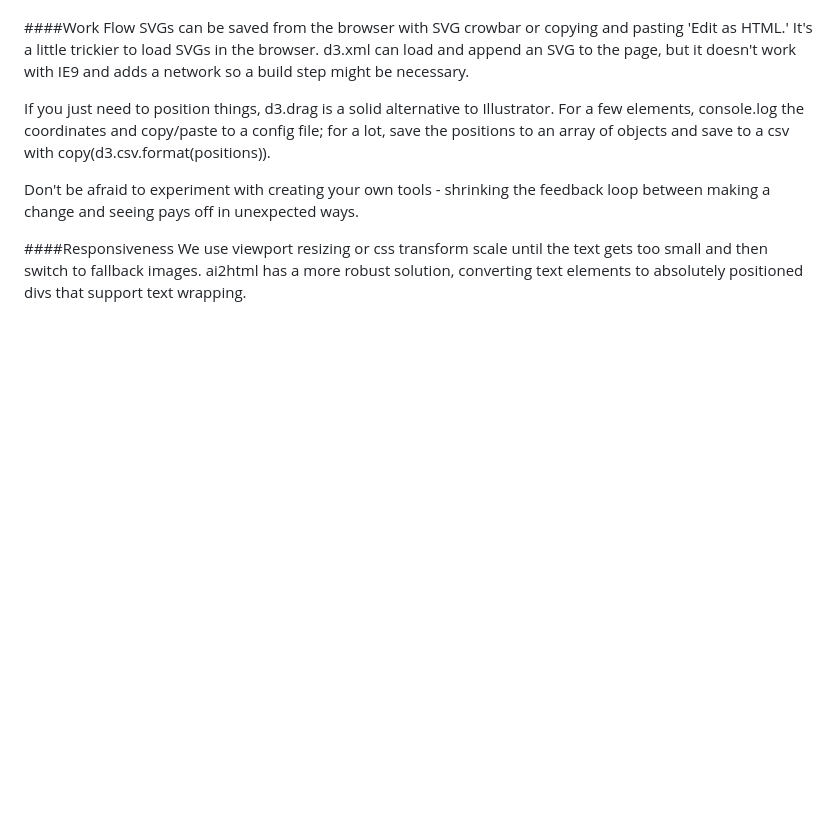
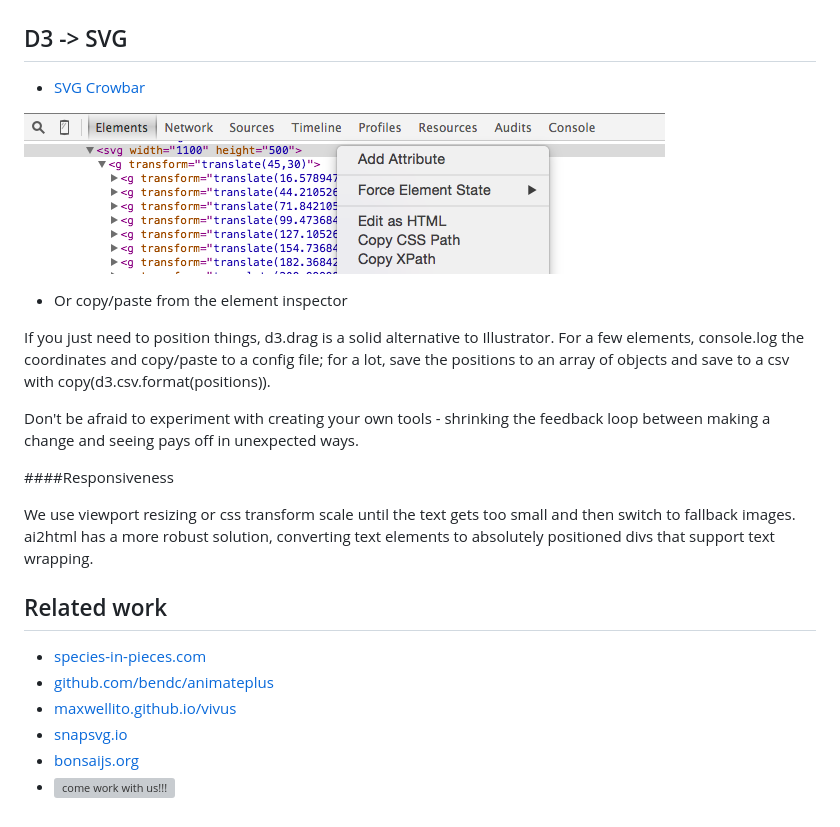
Before and after one commit to 1wheel/talks, a Markdown page: graphical-web/talk.md, the part around the change printed below. Rendered like a GitHub page; pictures changed too: graphical-web/img/edit-html.png (added); blank space fills up the shorter version; grey boxes are pictures that could not be loaded.

Commit message:
adds related

```diff
--- a/graphical-web/talk.md
+++ b/graphical-web/talk.md
@@ -171,8 +174,16 @@ In addition to creating SVGs from scratch in Illustrator and animating them with
 
 
+<!-- ####Work Flow
+SVGs can be saved from the browser with SVG crowbar or copying and pasting 'Edit as HTML.' It's a little trickier to load SVGs in the browser. d3.xml can load and append an SVG to the page, but it doesn't work with IE9 and adds a network so a build step might be necessary.
+ -->
 
-####Work Flow
-SVGs can be saved from the browser with SVG crowbar or copying and pasting 'Edit as HTML.' It's a little trickier to load SVGs in the browser. d3.xml can load and append an SVG to the page, but it doesn't work with IE9 and adds a network so a build step might be necessary.
+## D3 -> SVG
+
+- [SVG Crowbar](http://nytimes.github.io/svg-crowbar/)
+
+![chrome-dev tools](img/edit-html.png)
+
+- Or copy/paste from the element inspector
 
 
 If you just need to position things, d3.drag is a solid alternative to Illustrator. For a few elements, console.log the coordinates and copy/paste to a config file; for a lot, save the positions to an array of objects and save to a csv with copy(d3.csv.format(positions)).
@@ -182,4 +193,14 @@ Don't be afraid to experiment with creating your own tools - shrinking the feedb
 
 
 ####Responsiveness
+
 We use viewport resizing or css transform scale until the text gets too small and then switch to fallback images. ai2html has a more robust solution, converting text elements to absolutely positioned divs that support text wrapping.
+
+
+## Related work
+- [species-in-pieces.com](http://www.species-in-pieces.com/#)
+- [github.com/bendc/animateplus](https://github.com/bendc/animateplus)
+- [maxwellito.github.io/vivus](http://maxwellito.github.io/vivus/)
+- [snapsvg.io](http://snapsvg.io/)
+- [bonsaijs.org](https://bonsaijs.org/)
+- ![come work with us!!!](http://www.bloomberg.com/graphics/2015-auto-sales/img/graphicslogo.png)
```
Also changed, not shown: other parts of graphical-web/talk.md (+3 -0 lines), 1 other file.
